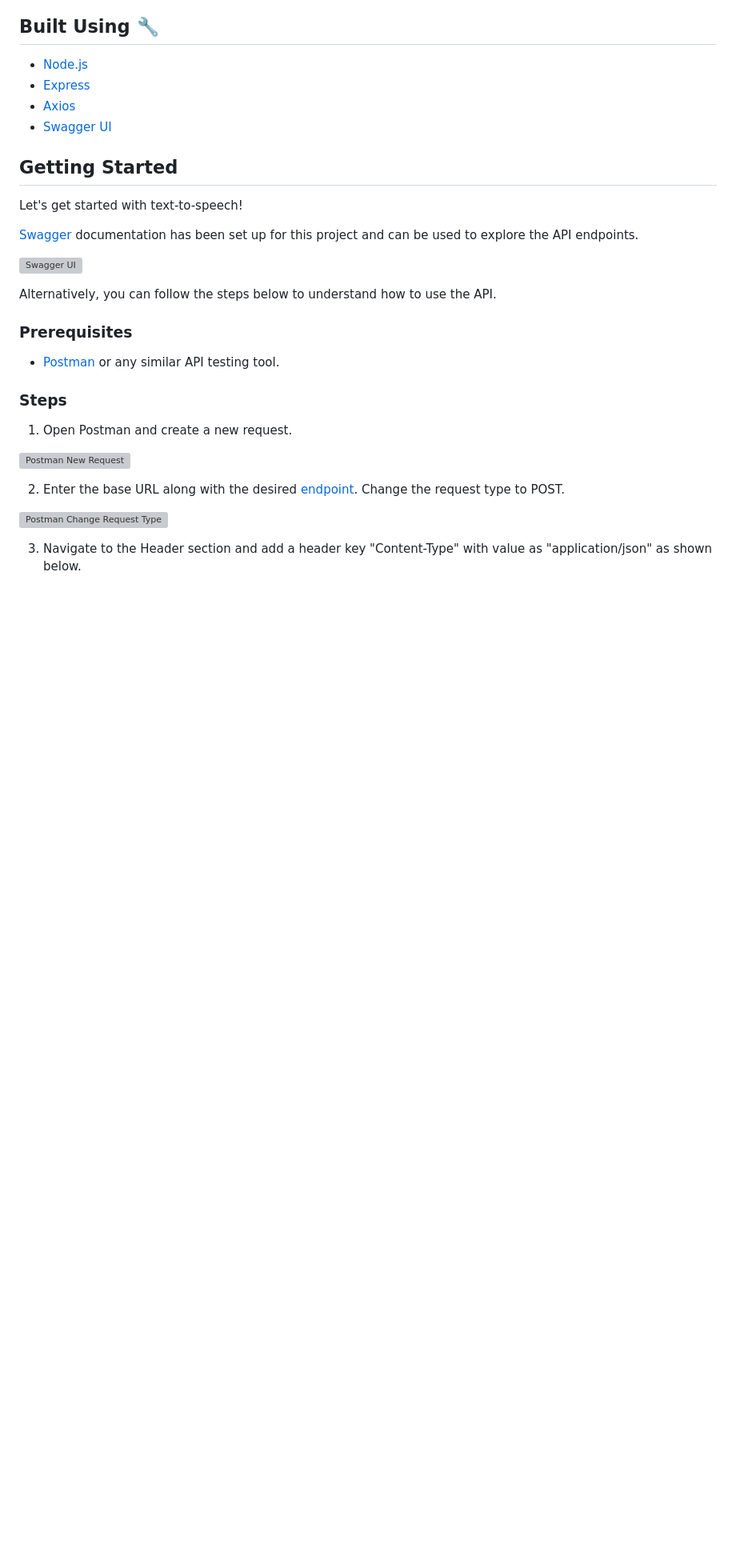
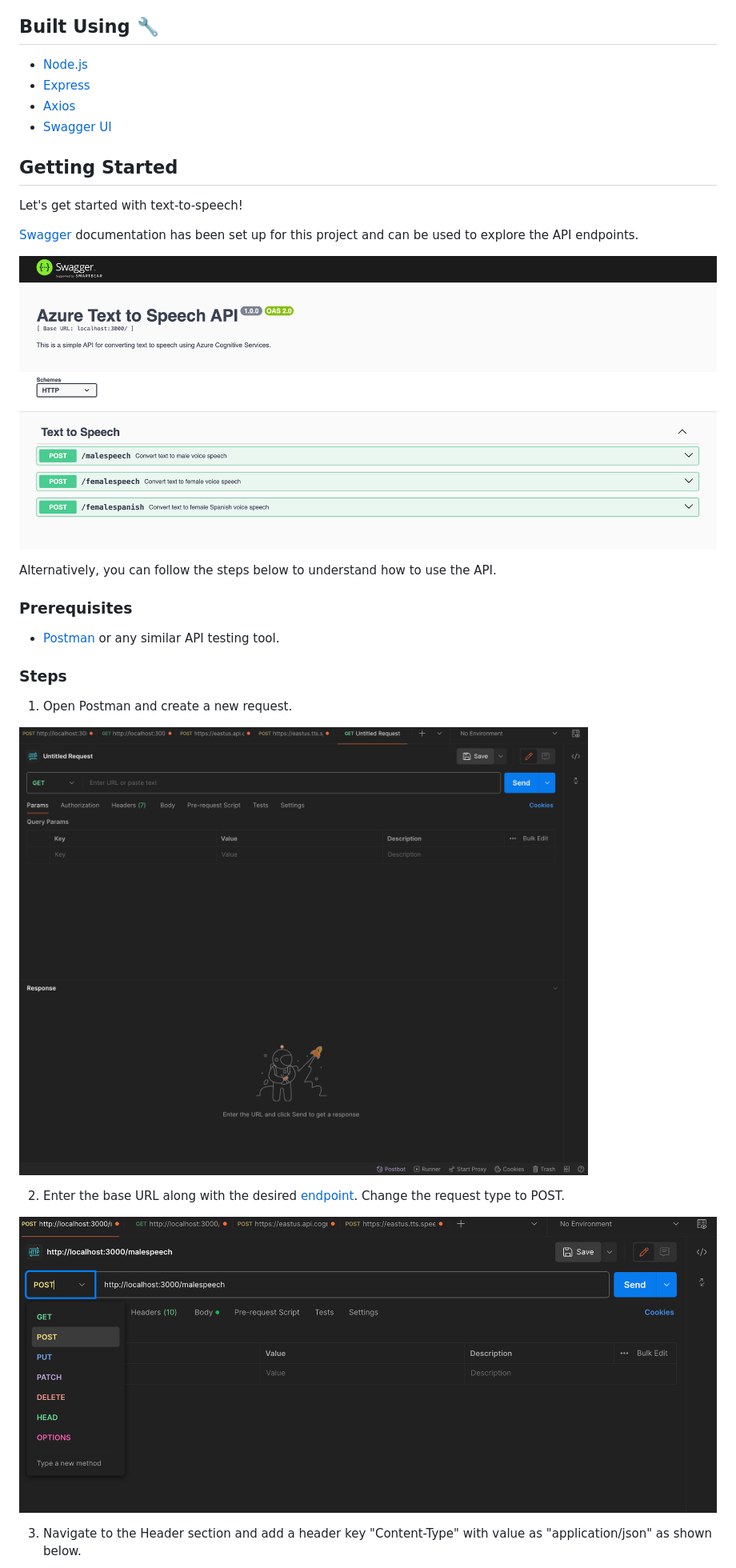
Before and after one commit to yashwanthmn20/SI_6177_Final_Project_Azure_AI_Speech, a Markdown page: README.md, the part around one of its changes. Shown at 80% size. Rendered like a GitHub page; blank space fills up the shorter version; grey boxes are pictures that could not be loaded.

Commit message:
Commiting readme changes

```diff
--- a/README.md
+++ b/README.md
@@ -30,7 +30,7 @@ Let's get started with text-to-speech!
 
 [Swagger](http://localhost:3000/docs/) documentation has been set up for this project and can be used to explore the API endpoints.
 
-![Swagger UI](.images/image8.png)
+![Swagger UI](images/image8.png)
 
 Alternatively, you can follow the steps below to understand how to use the API.
 
@@ -42,11 +42,11 @@ Alternatively, you can follow the steps below to understand how to use the API.
 
 1. Open Postman and create a new request.
 
-![Postman New Request](image-3.png)
+![Postman New Request](images/image-3.png)
 
 2. Enter the base URL along with the desired [endpoint](#endpoints). Change the request type to POST.
 
-![Postman Change Request Type](image-4.png)
+![Postman Change Request Type](images/image-4.png)
 
 3. Navigate to the Header section and add a header key "Content-Type" with value as "application/json" as shown below.
 
```
Also changed, not shown: other parts of README.md (+3 -3 lines).
